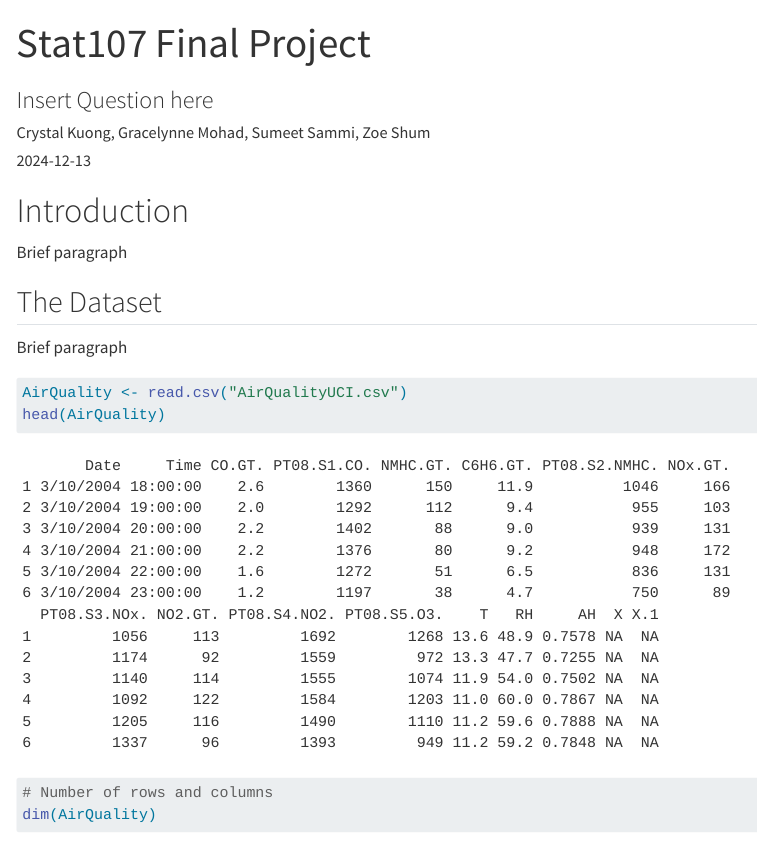
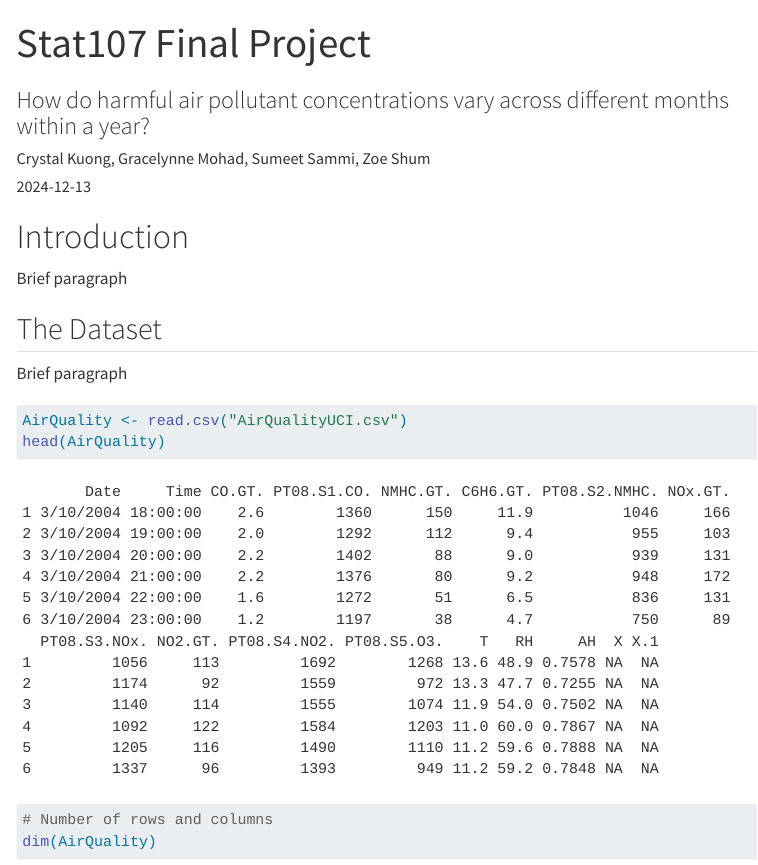
Before and after one commit to zshum001/Final-Project-Stat107, a Quarto document (Final Project Stat107.qmd): the page in a window 1100 px wide, from its top. Rendered offline with R 4.5, knitr and Pandoc in place of Quarto, with nearby package versions; menus at the side of the page are left out.

Commit message:
Added question. Made some changes to enhance clarity.

```diff
--- a/Final Project Stat107.qmd
+++ b/Final Project Stat107.qmd
@@ -1,6 +1,6 @@
 ---
 title: "Stat107 Final Project"
-subtitle: "Insert Question here"
+subtitle: "How do harmful air pollutant concentrations vary across different months within a year?"
 author: "Crystal Kuong, Gracelynne Mohad, Sumeet Sammi, Zoe Shum"
 date: "2024-12-13"
 format:
```
